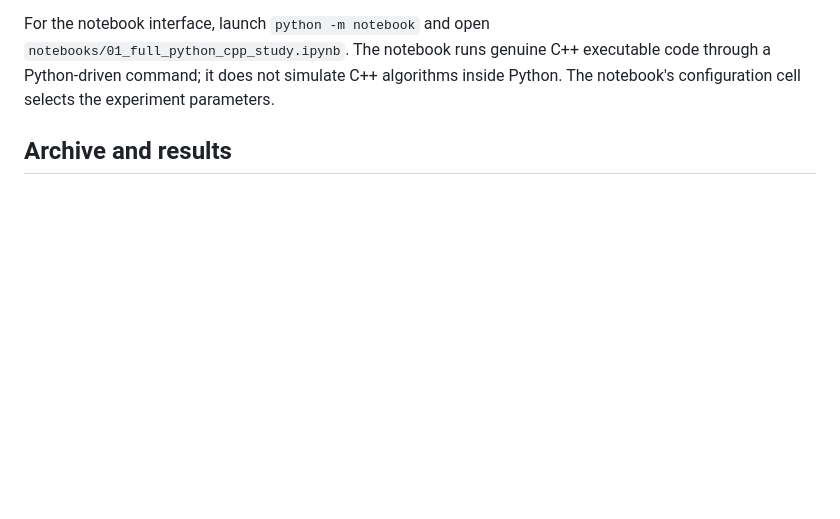
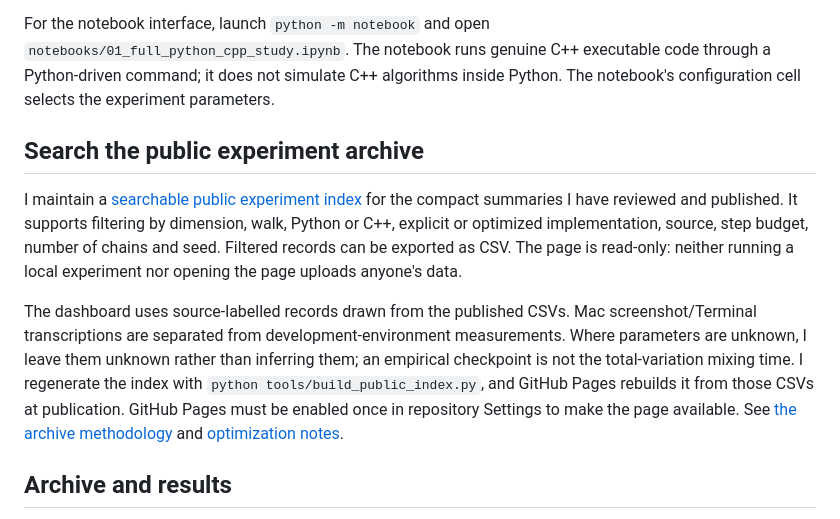
Before and after one commit to Souravfrp/Experiments-on-Random-Walks, a Markdown page: README.md, the part around the change. GitHub-like rendering; blank space fills up the shorter version.

Commit message:
Documented published archive and interpretation

```diff
--- a/README.md
+++ b/README.md
@@ -47,6 +47,12 @@ python run_both_versions.py --dimensions 2,3,5 --steps 128 --chains 300 --seed 2
 For the full \(n=20\) comparison, replace those values with `--dimensions 20 --steps 2560 --chains 3000`; the explicit Python implementation is substantially slower. Use `--threads 1` to compare C++ single-thread results, and repeat the optimized run with `--threads 4` when studying throughput from multicore execution. The original is not a maximum-performance Python benchmark.
 
 For the notebook interface, launch `python -m notebook` and open `notebooks/01_full_python_cpp_study.ipynb`. The notebook runs genuine C++ executable code through a Python-driven command; it does not simulate C++ algorithms inside Python. The notebook's configuration cell selects the experiment parameters.
+
+## Search the public experiment archive
+
+I maintain a [searchable public experiment index](https://souravfrp.github.io/Experiments-on-Random-Walks/) for the compact summaries I have reviewed and published. It supports filtering by dimension, walk, Python or C++, explicit or optimized implementation, source, step budget, number of chains and seed. Filtered records can be exported as CSV. The page is read-only: neither running a local experiment nor opening the page uploads anyone's data.
+
+The dashboard uses source-labelled records drawn from the published CSVs. Mac screenshot/Terminal transcriptions are separated from development-environment measurements. Where parameters are unknown, I leave them unknown rather than inferring them; an empirical checkpoint is not the total-variation mixing time. I regenerate the index with `python tools/build_public_index.py`, and GitHub Pages rebuilds it from those CSVs at publication. GitHub Pages must be enabled once in repository Settings to make the page available. See [the archive methodology](docs/07_EXPERIMENT_ARCHIVE.md) and [optimization notes](docs/03_OPTIMIZATION_CHANGES.md).
 
 ## Archive and results
 
```
